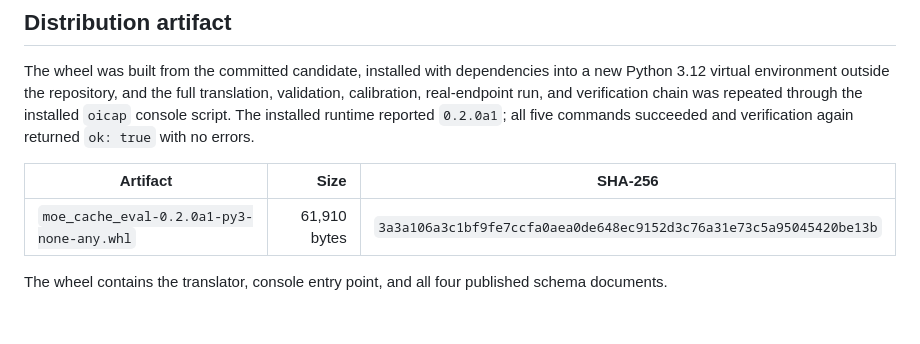
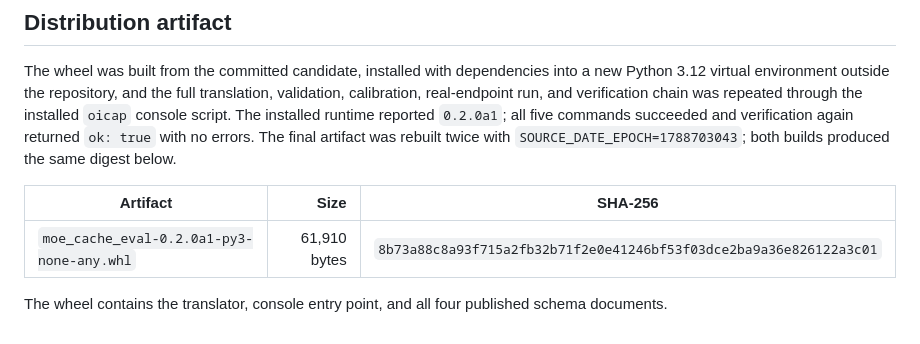
Before and after one commit to shijiuzhang/moe-cache-eval, a Markdown page: docs/OICAP_V0_2_ALPHA1_LOCAL_WORKFLOW_QUALIFICATION.md, the part around the change. Drawn GitHub-style.

Commit message:
Freeze reproducible alpha wheel digest

```diff
--- a/docs/OICAP_V0_2_ALPHA1_LOCAL_WORKFLOW_QUALIFICATION.md
+++ b/docs/OICAP_V0_2_ALPHA1_LOCAL_WORKFLOW_QUALIFICATION.md
@@ -94,11 +94,12 @@ into a new Python 3.12 virtual environment outside the repository, and the full
 translation, validation, calibration, real-endpoint run, and verification chain
 was repeated through the installed `oicap` console script. The installed runtime
 reported `0.2.0a1`; all five commands succeeded and verification again returned
-`ok: true` with no errors.
+`ok: true` with no errors. The final artifact was rebuilt twice with
+`SOURCE_DATE_EPOCH=1788703043`; both builds produced the same digest below.
 
 | Artifact | Size | SHA-256 |
 |---|---:|---|
-| `moe_cache_eval-0.2.0a1-py3-none-any.whl` | 61,910 bytes | `3a3a106a3c1bf9fe7ccfa0aea0de648ec9152d3c76a31e73c5a95045420be13b` |
+| `moe_cache_eval-0.2.0a1-py3-none-any.whl` | 61,910 bytes | `8b73a88c8a93f715a2fb32b71f2e0e41246bf53f03dce2ba9a36e826122a3c01` |
 
 The wheel contains the translator, console entry point, and all four published
 schema documents.
```
